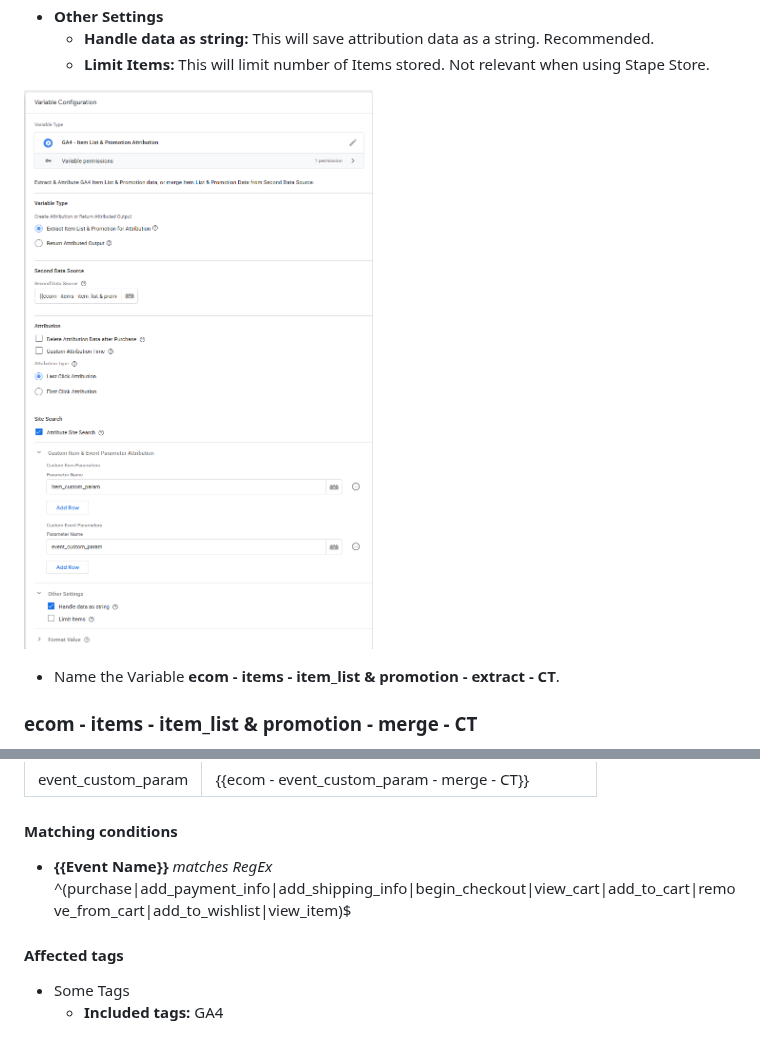
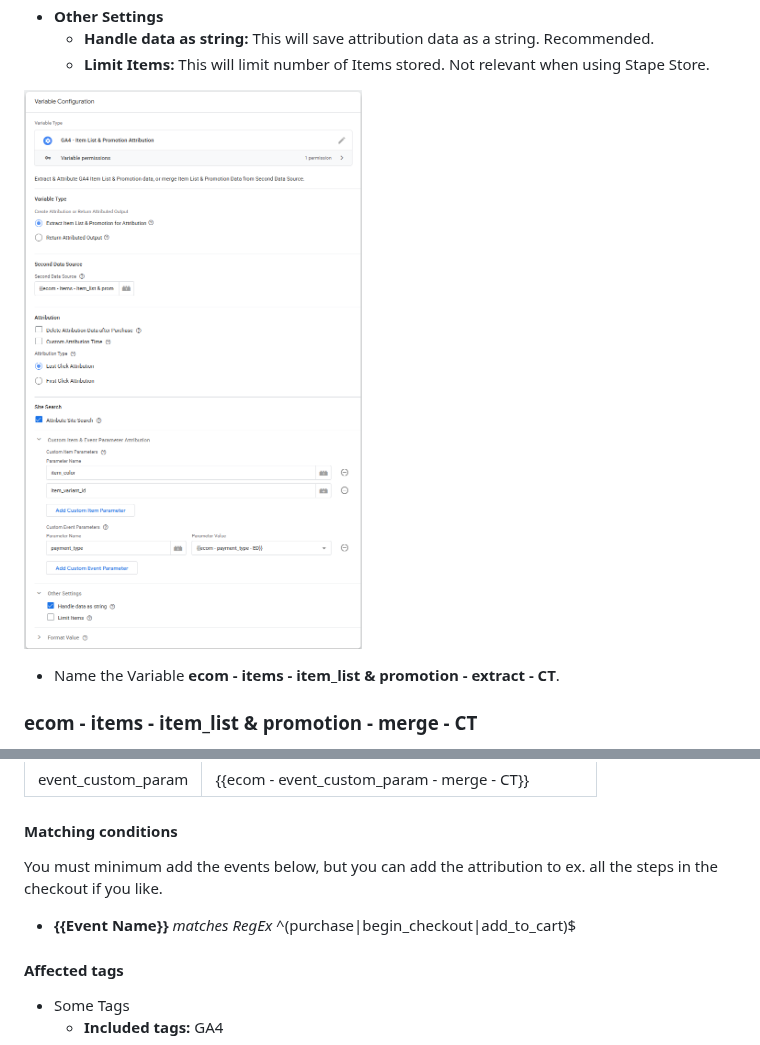
Before and after one commit to gtm-templates-knowit-experience/sgtm-ga4-ecom-item-list-promo-attribution, a Markdown page: 02-Stape-Store/README.md, 2 parts joined by grey strips. Rendered like a GitHub page; pictures changed too: images/ecom-item_list-and-promotion-extract-CT.png.

```diff
--- a/02-Stape-Store/README.md
+++ b/02-Stape-Store/README.md
@@ -189,7 +189,9 @@ Select the [**Stape Store Writer** Tag](https://tagmanager.google.com/gallery/#/
 
 #### Matching conditions
 
-* **{{Event Name}}** _matches RegEx_ ^(purchase|add_payment_info|add_shipping_info|begin_checkout|view_cart|add_to_cart|remove_from_cart|add_to_wishlist|view_item)$
+You must minimum add the events below, but you can add the attribution to ex. all the steps in the checkout if you like.
+
+* **{{Event Name}}** _matches RegEx_ ^(purchase|begin_checkout|add_to_cart)$
 
 #### Affected tags
 
```
Also changed, not shown: 01-Firestore/README.md (+3 -1 lines), images/ecom-items-item_list-and-promotion-merge-event_custom_param-CT.png, 2 other files.
